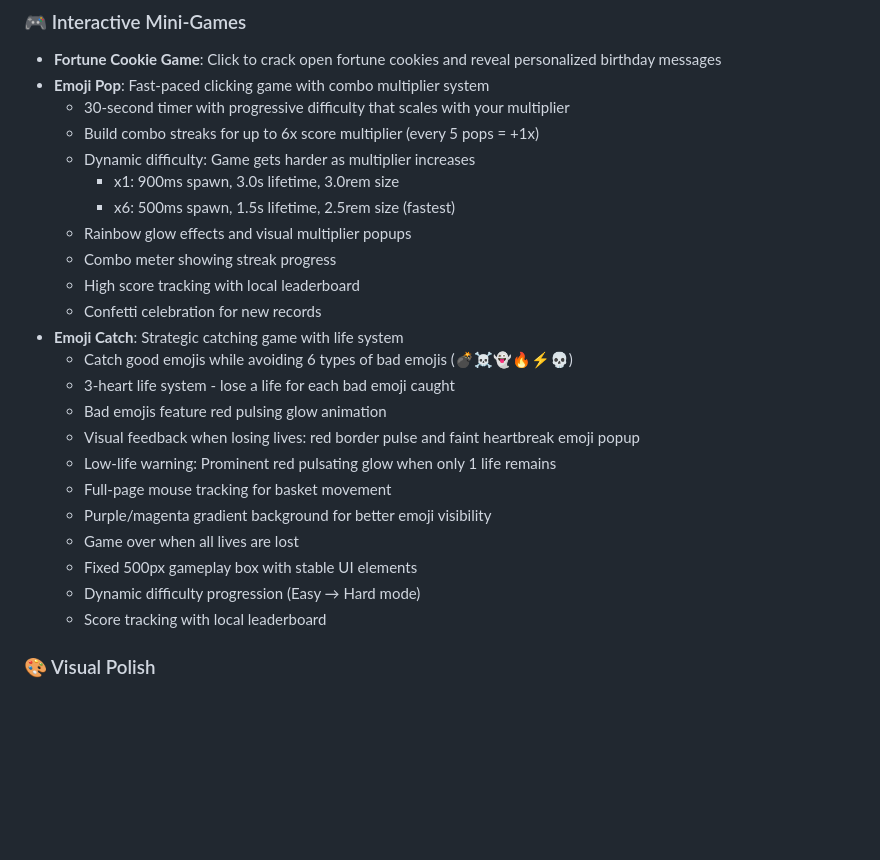
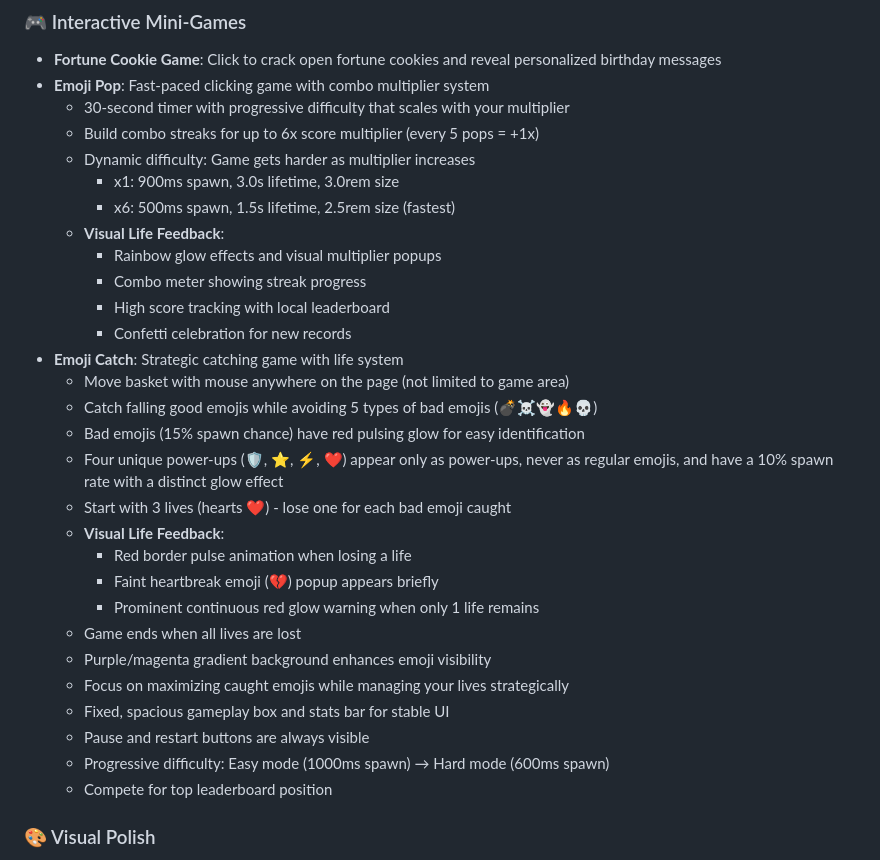
Before and after one commit to rlbl0394/birthday_surprise, a Markdown page: README.md, the part around the change. Drawn GitHub-style; blank space fills up the shorter version.

```diff
--- a/README.md
+++ b/README.md
@@ -26,22 +26,28 @@ An elegant, multilingual interactive birthday experience featuring beautiful ani
   - Dynamic difficulty: Game gets harder as multiplier increases
     - x1: 900ms spawn, 3.0s lifetime, 3.0rem size
     - x6: 500ms spawn, 1.5s lifetime, 2.5rem size (fastest)
-  - Rainbow glow effects and visual multiplier popups
-  - Combo meter showing streak progress
-  - High score tracking with local leaderboard
-  - Confetti celebration for new records
+  - **Visual Life Feedback**:
+    - Rainbow glow effects and visual multiplier popups
+    - Combo meter showing streak progress
+    - High score tracking with local leaderboard
+    - Confetti celebration for new records
 - **Emoji Catch**: Strategic catching game with life system
-  - Catch good emojis while avoiding 6 types of bad emojis (💣☠️👻🔥⚡💀)
-  - 3-heart life system - lose a life for each bad emoji caught
-  - Bad emojis feature red pulsing glow animation
-  - Visual feedback when losing lives: red border pulse and faint heartbreak emoji popup
-  - Low-life warning: Prominent red pulsating glow when only 1 life remains
-  - Full-page mouse tracking for basket movement
-  - Purple/magenta gradient background for better emoji visibility
-  - Game over when all lives are lost
-  - Fixed 500px gameplay box with stable UI elements
-  - Dynamic difficulty progression (Easy → Hard mode)
-  - Score tracking with local leaderboard
+  - Move basket with mouse anywhere on the page (not limited to game area)
+  - Catch falling good emojis while avoiding 5 types of bad emojis (💣☠️👻🔥💀)
+  - Bad emojis (15% spawn chance) have red pulsing glow for easy identification
+  - Four unique power-ups (🛡️, ⭐, ⚡, ❤️) appear only as power-ups, never as regular emojis, and have a 10% spawn rate with a distinct glow effect
+  - Start with 3 lives (hearts ❤️) - lose one for each bad emoji caught
+  - **Visual Life Feedback**:
+    - Red border pulse animation when losing a life
+    - Faint heartbreak emoji (💔) popup appears briefly
+    - Prominent continuous red glow warning when only 1 life remains
+  - Game ends when all lives are lost
+  - Purple/magenta gradient background enhances emoji visibility
+  - Focus on maximizing caught emojis while managing your lives strategically
+  - Fixed, spacious gameplay box and stats bar for stable UI
+  - Pause and restart buttons are always visible
+  - Progressive difficulty: Easy mode (1000ms spawn) → Hard mode (600ms spawn)
+  - Compete for top leaderboard position
 
 ### 🎨 Visual Polish
 - **Animated Gradient Backgrounds**: Subtly moving, dancing colors on all pages
```
